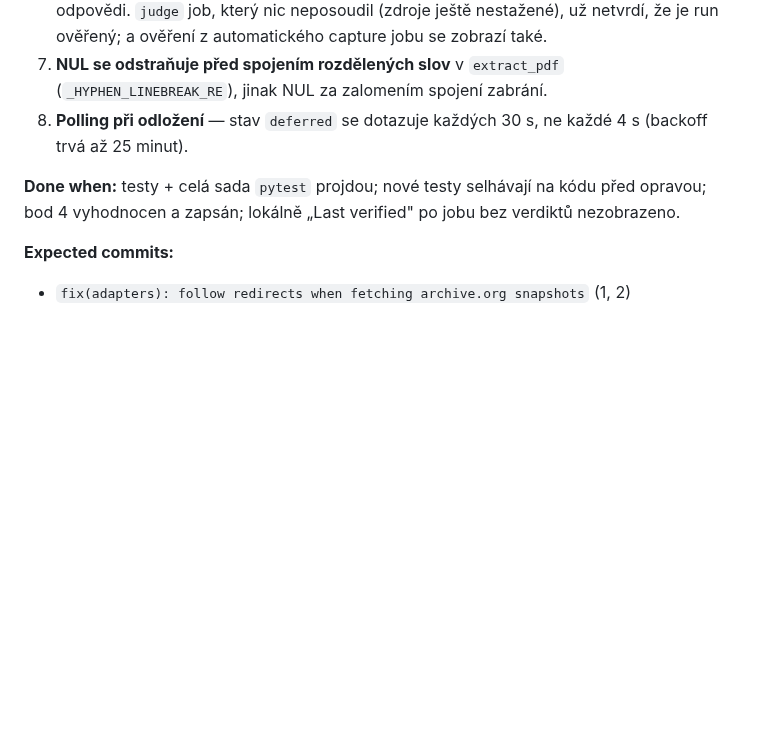
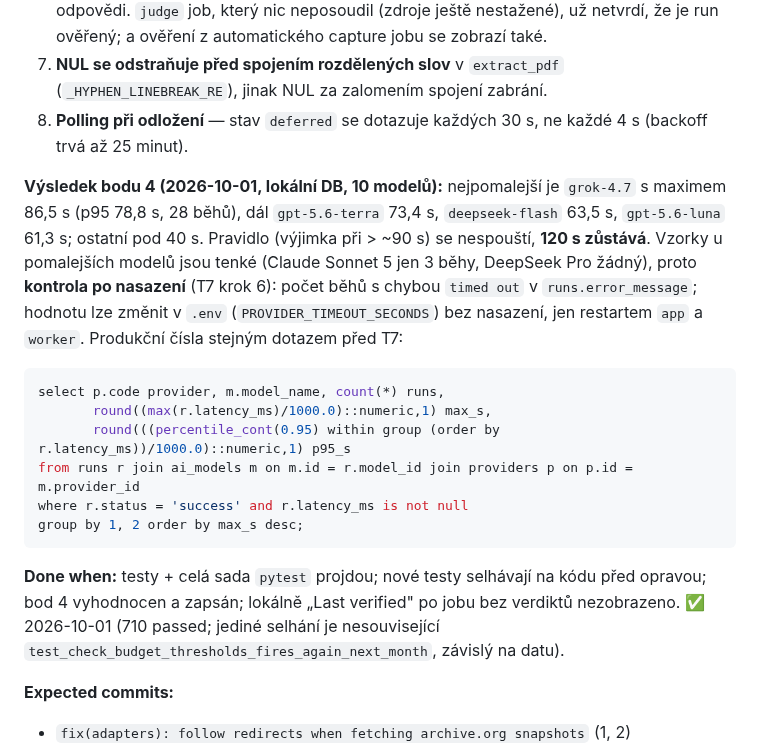
Before and after one commit to jirkalla/SignalMap, a Markdown page: docs/TASKS_CITATION_HARDENING.md, the part around one of its changes. Drawn GitHub-style; blank space fills up the shorter version.

Commit message:
docs(docs): record CH-T10 results
Mark CH-T10 done with the provider latency measurement behind keeping the
120 s timeout, the post-deploy check and the production query, add the
commit hashes for CH-6 and CH-10, and note source downloads in the bulk
verify changelog entry.

Co-Authored-By: Claude Sonnet 5.5 <noreply@anthropic.com>

````diff
--- a/docs/TASKS_CITATION_HARDENING.md
+++ b/docs/TASKS_CITATION_HARDENING.md
@@ -535,9 +535,30 @@ T7** — body 1–3 před backfillem, protože ten vytváří stovky trvalých
 8. **Polling při odložení** — stav `deferred` se dotazuje každých 30 s, ne
    každé 4 s (backoff trvá až 25 minut).
 
+**Výsledek bodu 4 (2026-10-01, lokální DB, 10 modelů):** nejpomalejší je
+`grok-4.7` s maximem 86,5 s (p95 78,8 s, 28 běhů), dál `gpt-5.6-terra` 73,4 s,
+`deepseek-flash` 63,5 s, `gpt-5.6-luna` 61,3 s; ostatní pod 40 s. Pravidlo
+(výjimka při > ~90 s) se nespouští, **120 s zůstává**. Vzorky u pomalejších
+modelů jsou tenké (Claude Sonnet 5 jen 3 běhy, DeepSeek Pro žádný), proto
+**kontrola po nasazení** (T7 krok 6): počet běhů s chybou `timed out` v
+`runs.error_message`; hodnotu lze změnit v `.env` (`PROVIDER_TIMEOUT_SECONDS`)
+bez nasazení, jen restartem `app` a `worker`. Produkční čísla stejným
+dotazem před T7:
+
+```sql
+select p.code provider, m.model_name, count(*) runs,
+       round((max(r.latency_ms)/1000.0)::numeric,1) max_s,
+       round(((percentile_cont(0.95) within group (order by r.latency_ms))/1000.0)::numeric,1) p95_s
+from runs r join ai_models m on m.id = r.model_id join providers p on p.id = m.provider_id
+where r.status = 'success' and r.latency_ms is not null
+group by 1, 2 order by max_s desc;
+```
+
 **Done when:** testy + celá sada `pytest` projdou; nové testy selhávají na
 kódu před opravou; bod 4 vyhodnocen a zapsán; lokálně „Last verified" po
-jobu bez verdiktů nezobrazeno.
+jobu bez verdiktů nezobrazeno. ✅ 2026-10-01 (710 passed; jediné selhání je
+nesouvisející `test_check_budget_thresholds_fires_again_next_month`,
+závislý na datu).
 
 **Expected commits:**
 - `fix(adapters): follow redirects when fetching archive.org snapshots` (1, 2)
````
Also changed, not shown: other parts of docs/TASKS_CITATION_HARDENING.md (+2 -2 lines), CHANGELOG.md (+1 -1 lines), docs/PROMPTS_CITATION_HARDENING.md (+4 -0 lines).
